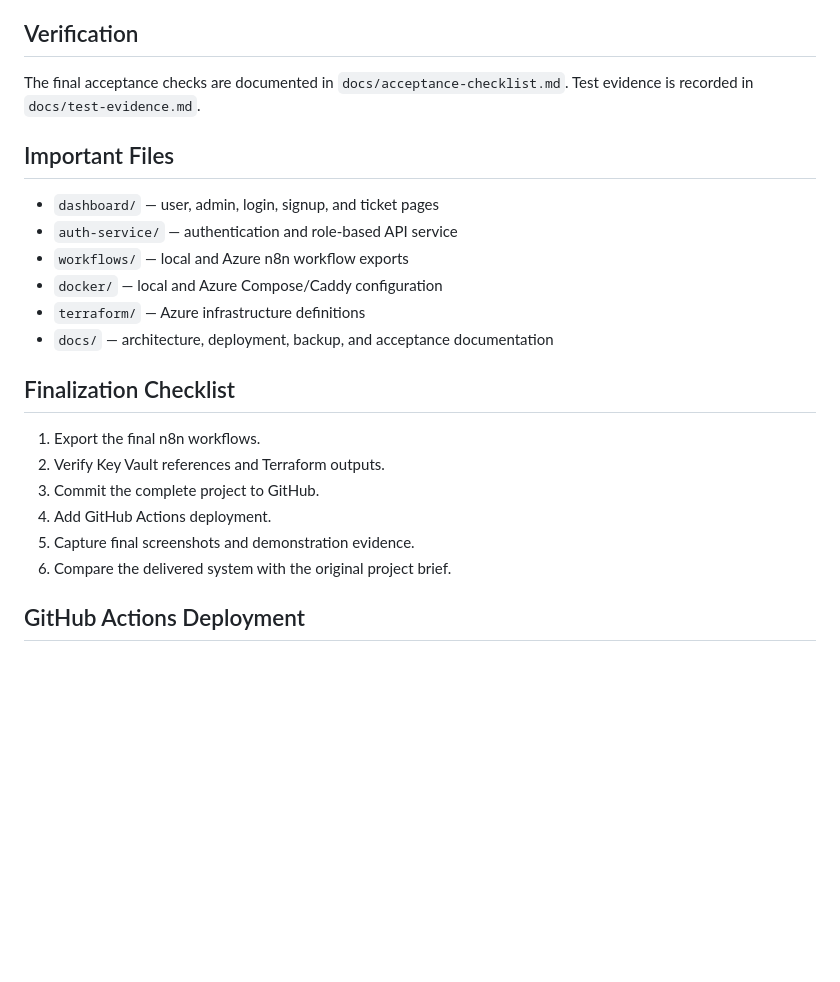
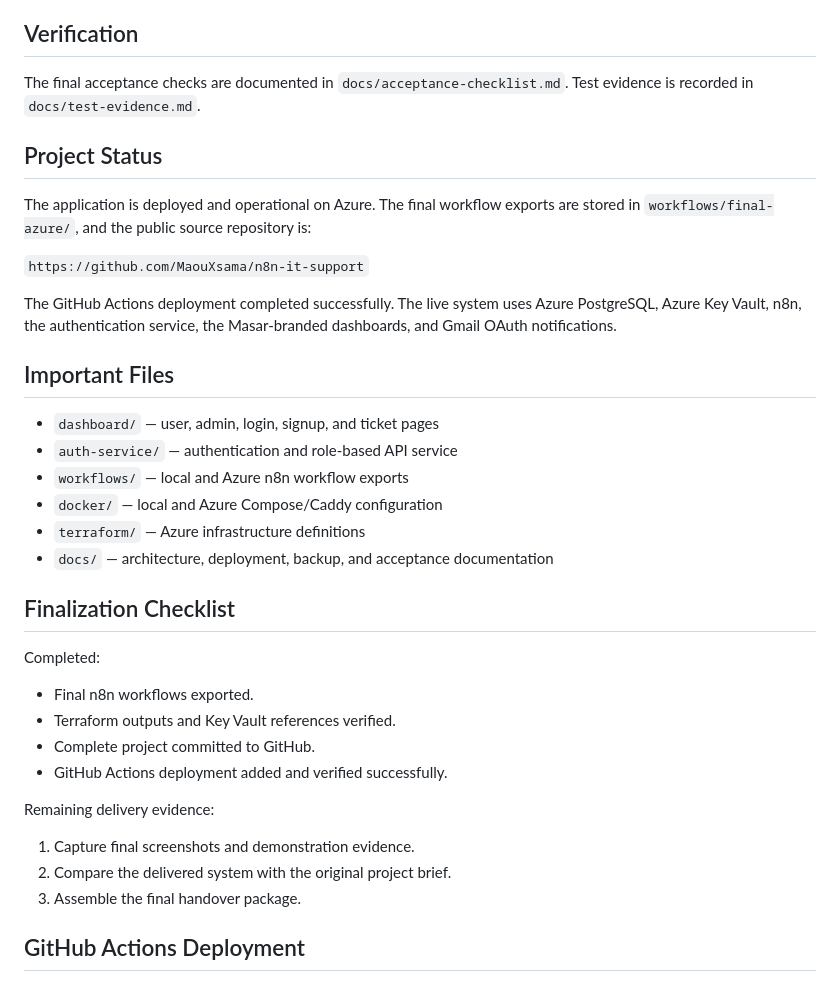
Before and after one commit to MaouXsama/n8n-it-support, a Markdown page: README.md, the part around the change. GitHub-like rendering; blank space fills up the shorter version.

Commit message:
Update project completion documentation

```diff
--- a/README.md
+++ b/README.md
@@ -91,6 +91,14 @@ After deployment, add the required Key Vault secrets using `scripts/seed-keyvaul
 
 The final acceptance checks are documented in `docs/acceptance-checklist.md`. Test evidence is recorded in `docs/test-evidence.md`.
 
+## Project Status
+
+The application is deployed and operational on Azure. The final workflow exports are stored in `workflows/final-azure/`, and the public source repository is:
+
+`https://github.com/MaouXsama/n8n-it-support`
+
+The GitHub Actions deployment completed successfully. The live system uses Azure PostgreSQL, Azure Key Vault, n8n, the authentication service, the Masar-branded dashboards, and Gmail OAuth notifications.
+
 ## Important Files
 
 - `dashboard/` — user, admin, login, signup, and ticket pages
@@ -102,12 +110,18 @@ The final acceptance checks are documented in `docs/acceptance-checklist.md`. Te
 
 ## Finalization Checklist
 
-1. Export the final n8n workflows.
-2. Verify Key Vault references and Terraform outputs.
-3. Commit the complete project to GitHub.
-4. Add GitHub Actions deployment.
-5. Capture final screenshots and demonstration evidence.
-6. Compare the delivered system with the original project brief.
+Completed:
+
+- Final n8n workflows exported.
+- Terraform outputs and Key Vault references verified.
+- Complete project committed to GitHub.
+- GitHub Actions deployment added and verified successfully.
+
+Remaining delivery evidence:
+
+1. Capture final screenshots and demonstration evidence.
+2. Compare the delivered system with the original project brief.
+3. Assemble the final handover package.
 
 ## GitHub Actions Deployment
 
```
